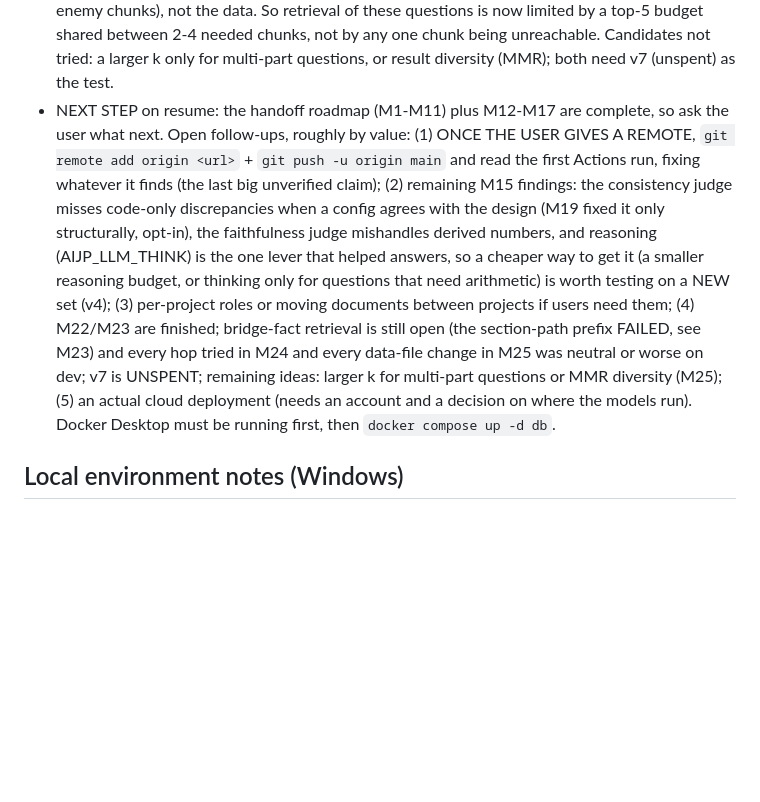
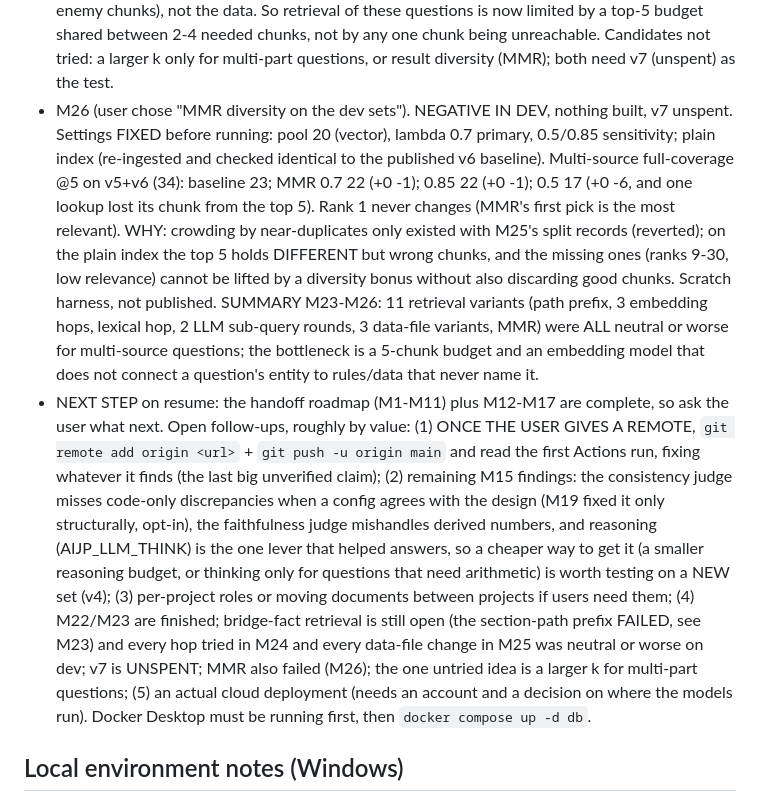
Before and after one commit to VickneshHolmesglen/AIJP, a Markdown page: CLAUDE.md, the part around the change. GitHub-like rendering; blank space fills up the shorter version.

Commit message:
M26: MMR diversity negative on dev (0 gains at any lambda); v7 unspent
Co-Authored-By: Claude Opus 5.5 <noreply@anthropic.com>

```diff
--- a/CLAUDE.md
+++ b/CLAUDE.md
@@ -521,6 +521,18 @@ in `Claude Code Handoff — AI Project Intelligence Portfolio.md`. Read it befor
   questions is now limited by a top-5 budget shared between 2-4 needed chunks, not by any one chunk
   being unreachable. Candidates not tried: a larger k only for multi-part questions, or result
   diversity (MMR); both need v7 (unspent) as the test.
+- M26 (user chose "MMR diversity on the dev sets"). NEGATIVE IN DEV, nothing built, v7 unspent.
+  Settings FIXED before running: pool 20 (vector), lambda 0.7 primary, 0.5/0.85 sensitivity; plain
+  index (re-ingested and checked identical to the published v6 baseline). Multi-source full-coverage
+  @5 on v5+v6 (34): baseline 23; MMR 0.7 22 (+0 -1); 0.85 22 (+0 -1); 0.5 17 (+0 -6, and one lookup
+  lost its chunk from the top 5). Rank 1 never changes (MMR's first pick is the most relevant). WHY:
+  crowding by near-duplicates only existed with M25's split records (reverted); on the plain index
+  the top 5 holds DIFFERENT but wrong chunks, and the missing ones (ranks 9-30, low relevance) cannot
+  be lifted by a diversity bonus without also discarding good chunks. Scratch harness, not published.
+  SUMMARY M23-M26: 11 retrieval variants (path prefix, 3 embedding hops, lexical hop, 2 LLM
+  sub-query rounds, 3 data-file variants, MMR) were ALL neutral or worse for multi-source
+  questions; the bottleneck is a 5-chunk budget and an embedding model that does not connect a
+  question's entity to rules/data that never name it.
 - NEXT STEP on resume: the handoff roadmap (M1-M11) plus M12-M17 are complete, so ask the user what
   next. Open follow-ups, roughly by value: (1) ONCE THE USER GIVES A REMOTE, `git remote add
   origin <url>` + `git push -u origin main` and read the first Actions run, fixing whatever it
@@ -531,7 +543,7 @@ in `Claude Code Handoff — AI Project Intelligence Portfolio.md`. Read it befor
   thinking only for questions that need arithmetic) is worth testing on a NEW set (v4);
   (3) per-project roles or moving documents between projects if users need them; (4) M22/M23 are finished; bridge-fact retrieval is still open (the section-path prefix FAILED,
   see M23) and every hop tried in M24 and every data-file change in M25 was neutral or worse on dev; v7 is
-  UNSPENT; remaining ideas: larger k for multi-part questions or MMR diversity (M25); (5) an actual cloud deployment (needs an account and
+  UNSPENT; MMR also failed (M26); the one untried idea is a larger k for multi-part questions; (5) an actual cloud deployment (needs an account and
   a decision on where the models run).
   Docker Desktop must be running first, then `docker compose up -d db`.
 
```
